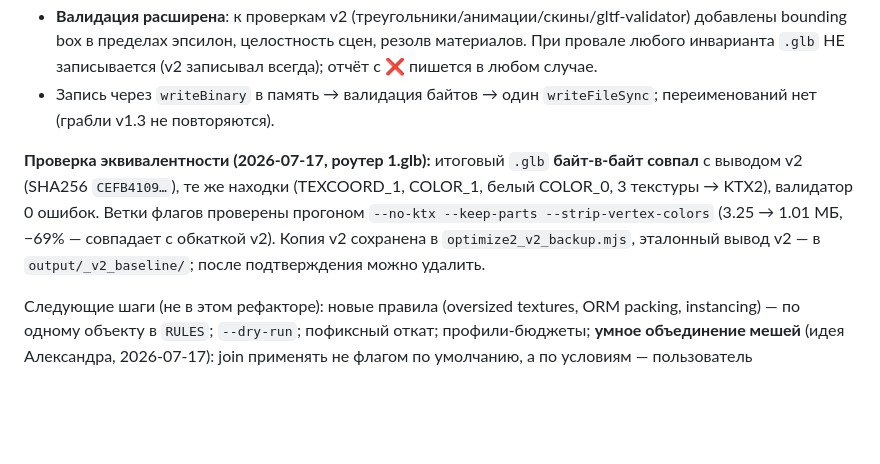
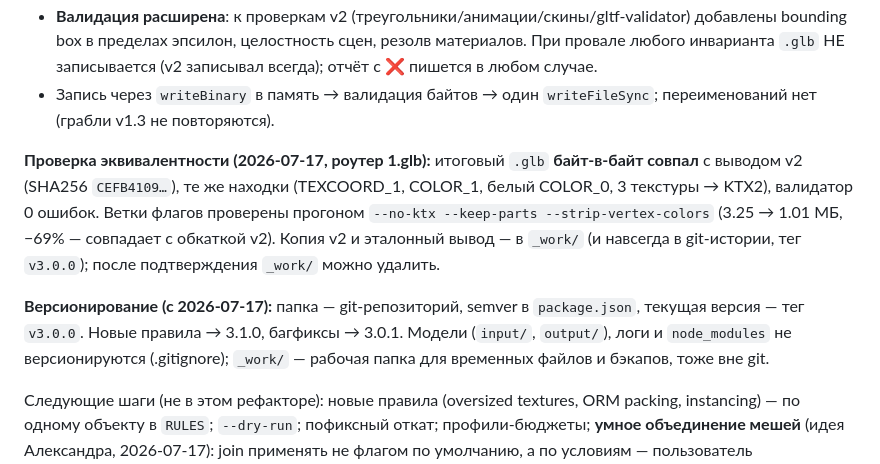
Before and after one commit to GlukerR/Tanyra3D, a Markdown page: README.md, the part around the change. Drawn GitHub-style; blank space fills up the shorter version.

Commit message:
README: секция про версионирование, пути бэкапов → _work/
Co-Authored-By: Claude Opus 4.8 <noreply@anthropic.com>

```diff
--- a/README.md
+++ b/README.md
@@ -93,7 +93,9 @@ v1 (`optimize.py`) остаётся рабочим как запасной ва
 - **Валидация расширена**: к проверкам v2 (треугольники/анимации/скины/gltf-validator) добавлены bounding box в пределах эпсилон, целостность сцен, резолв материалов. При провале любого инварианта `.glb` НЕ записывается (v2 записывал всегда); отчёт с ❌ пишется в любом случае.
 - Запись через `writeBinary` в память → валидация байтов → один `writeFileSync`; переименований нет (грабли v1.3 не повторяются).
 
-**Проверка эквивалентности (2026-07-17, роутер 1.glb):** итоговый `.glb` **байт-в-байт совпал** с выводом v2 (SHA256 `CEFB4109…`), те же находки (TEXCOORD_1, COLOR_1, белый COLOR_0, 3 текстуры → KTX2), валидатор 0 ошибок. Ветки флагов проверены прогоном `--no-ktx --keep-parts --strip-vertex-colors` (3.25 → 1.01 МБ, −69% — совпадает с обкаткой v2). Копия v2 сохранена в `optimize2_v2_backup.mjs`, эталонный вывод v2 — в `output/_v2_baseline/`; после подтверждения можно удалить.
+**Проверка эквивалентности (2026-07-17, роутер 1.glb):** итоговый `.glb` **байт-в-байт совпал** с выводом v2 (SHA256 `CEFB4109…`), те же находки (TEXCOORD_1, COLOR_1, белый COLOR_0, 3 текстуры → KTX2), валидатор 0 ошибок. Ветки флагов проверены прогоном `--no-ktx --keep-parts --strip-vertex-colors` (3.25 → 1.01 МБ, −69% — совпадает с обкаткой v2). Копия v2 и эталонный вывод — в `_work/` (и навсегда в git-истории, тег `v3.0.0`); после подтверждения `_work/` можно удалить.
+
+**Версионирование (с 2026-07-17):** папка — git-репозиторий, semver в `package.json`, текущая версия — тег `v3.0.0`. Новые правила → 3.1.0, багфиксы → 3.0.1. Модели (`input/`, `output/`), логи и `node_modules` не версионируются (.gitignore); `_work/` — рабочая папка для временных файлов и бэкапов, тоже вне git.
 
 Следующие шаги (не в этом рефакторе): новые правила (oversized textures, ORM packing, instancing) — по одному объекту в `RULES`; `--dry-run`; пофиксный откат; профили-бюджеты; **умное объединение мешей** (идея Александра, 2026-07-17): join применять не флагом по умолчанию, а по условиям — пользователь подтверждает, что анимации нет и не будет, и меши принадлежат одному текстурному сету/материалу (как у роутера) — тогда объединение в один меш логично и безопасно; иначе предлагать, но не применять. Момент перехода на TypeScript/монорепо — по `ARCHITECTURE.md` §7.
 
```
